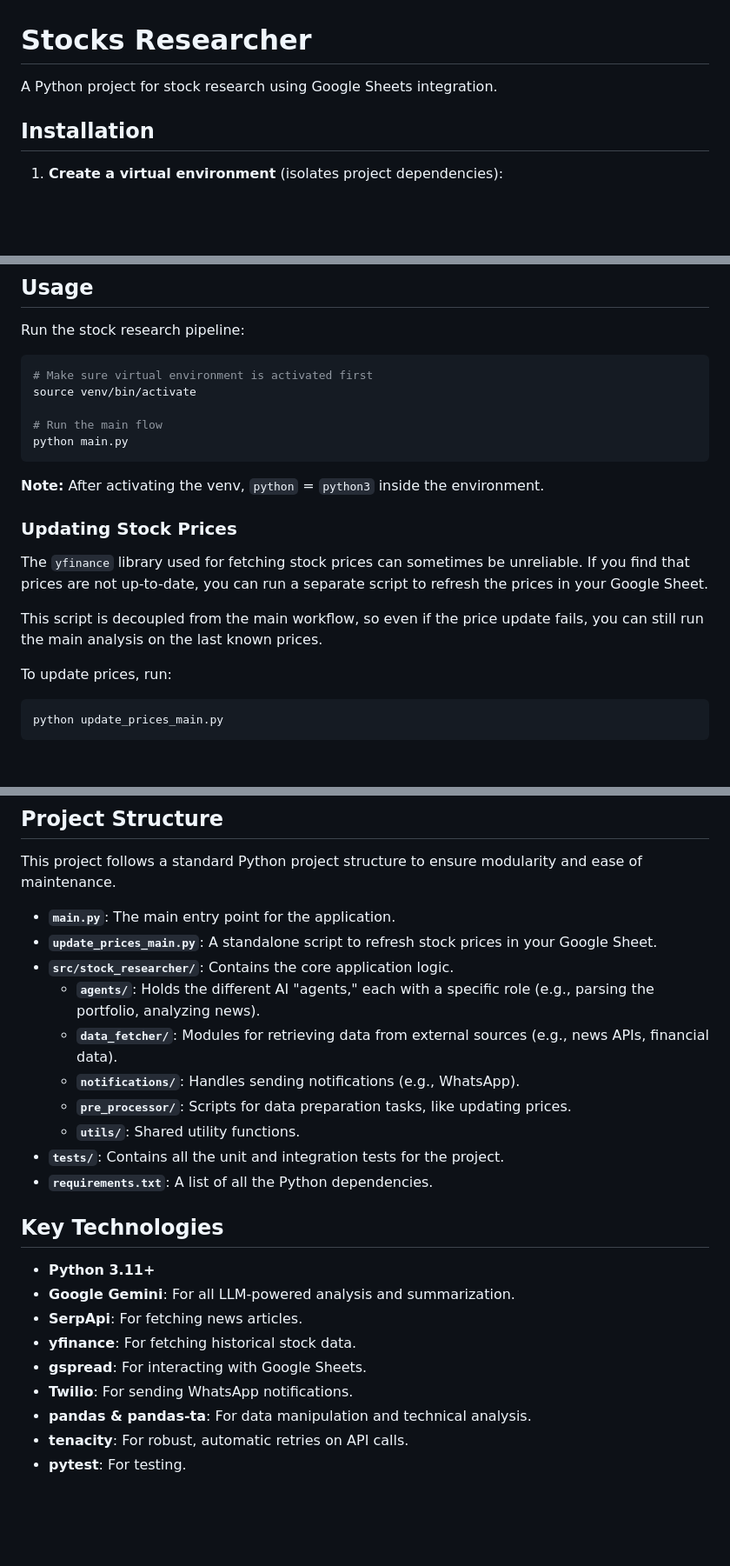
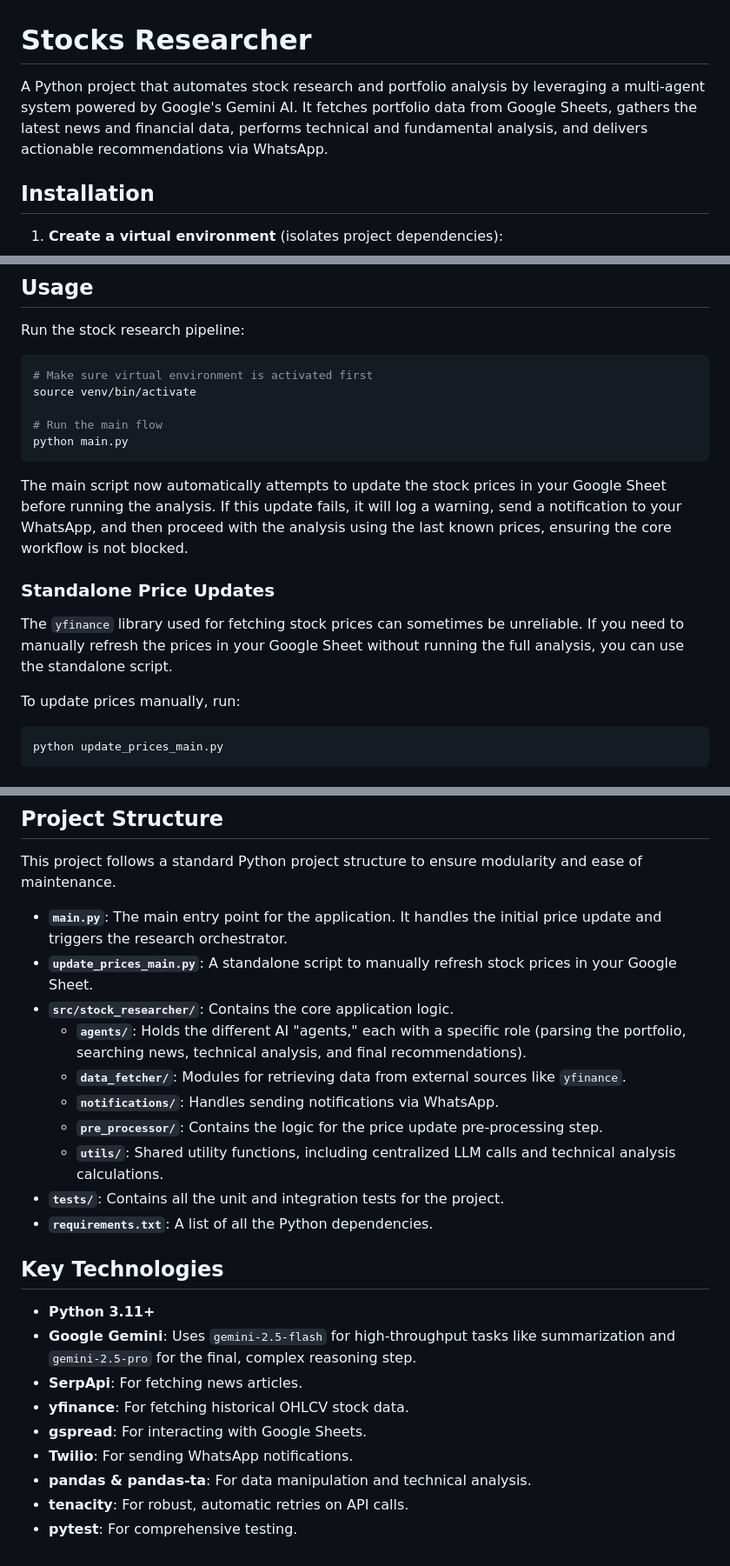
Before and after one commit to tomzohar/portfolio-manager, a Markdown page: README.md, 3 parts joined by grey strips. Shown at 87% size. Rendered like a GitHub page; blank space fills up the shorter version.

````diff
--- a/README.md
+++ b/README.md
@@ -1,6 +1,6 @@
 # Stocks Researcher
 
-A Python project for stock research using Google Sheets integration.
+A Python project that automates stock research and portfolio analysis by leveraging a multi-agent system powered by Google's Gemini AI. It fetches portfolio data from Google Sheets, gathers the latest news and financial data, performs technical and fundamental analysis, and delivers actionable recommendations via WhatsApp.
 
 ## Installation
 
@@ -50,15 +50,12 @@ source venv/bin/activate
 python main.py
 ```
 
-**Note:** After activating the venv, `python` = `python3` inside the environment.
+The main script now automatically attempts to update the stock prices in your Google Sheet before running the analysis. If this update fails, it will log a warning, send a notification to your WhatsApp, and then proceed with the analysis using the last known prices, ensuring the core workflow is not blocked.
 
-### Updating Stock Prices
+### Standalone Price Updates
+The `yfinance` library used for fetching stock prices can sometimes be unreliable. If you need to manually refresh the prices in your Google Sheet without running the full analysis, you can use the standalone script.
 
-The `yfinance` library used for fetching stock prices can sometimes be unreliable. If you find that prices are not up-to-date, you can run a separate script to refresh the prices in your Google Sheet.
-
-This script is decoupled from the main workflow, so even if the price update fails, you can still run the main analysis on the last known prices.
-
-To update prices, run:
+To update prices manually, run:
 ```bash
 python update_prices_main.py
 ```
@@ -109,24 +106,24 @@ The test suite includes:
 
 ## Project Structure
 This project follows a standard Python project structure to ensure modularity and ease of maintenance.
-- **`main.py`**: The main entry point for the application.
-- **`update_prices_main.py`**: A standalone script to refresh stock prices in your Google Sheet.
+- **`main.py`**: The main entry point for the application. It handles the initial price update and triggers the research orchestrator.
+- **`update_prices_main.py`**: A standalone script to manually refresh stock prices in your Google Sheet.
 - **`src/stock_researcher/`**: Contains the core application logic.
-  - **`agents/`**: Holds the different AI "agents," each with a specific role (e.g., parsing the portfolio, analyzing news).
-  - **`data_fetcher/`**: Modules for retrieving data from external sources (e.g., news APIs, financial data).
-  - **`notifications/`**: Handles sending notifications (e.g., WhatsApp).
-  - **`pre_processor/`**: Scripts for data preparation tasks, like updating prices.
-  - **`utils/`**: Shared utility functions.
+  - **`agents/`**: Holds the different AI "agents," each with a specific role (parsing the portfolio, searching news, technical analysis, and final recommendations).
+  - **`data_fetcher/`**: Modules for retrieving data from external sources like `yfinance`.
+  - **`notifications/`**: Handles sending notifications via WhatsApp.
+  - **`pre_processor/`**: Contains the logic for the price update pre-processing step.
+  - **`utils/`**: Shared utility functions, including centralized LLM calls and technical analysis calculations.
 - **`tests/`**: Contains all the unit and integration tests for the project.
 - **`requirements.txt`**: A list of all the Python dependencies.
 
 ## Key Technologies
 - **Python 3.11+**
-- **Google Gemini**: For all LLM-powered analysis and summarization.
+- **Google Gemini**: Uses `gemini-2.5-flash` for high-throughput tasks like summarization and `gemini-2.5-pro` for the final, complex reasoning step.
 - **SerpApi**: For fetching news articles.
-- **yfinance**: For fetching historical stock data.
+- **yfinance**: For fetching historical OHLCV stock data.
 - **gspread**: For interacting with Google Sheets.
 - **Twilio**: For sending WhatsApp notifications.
 - **pandas & pandas-ta**: For data manipulation and technical analysis.
 - **tenacity**: For robust, automatic retries on API calls.
-- **pytest**: For testing.
+- **pytest**: For comprehensive testing.
````
Also changed, not shown: ARCHITECTURE.md (+59 -98 lines), PROJECT_STRUCTURE.md (+44 -105 lines).
